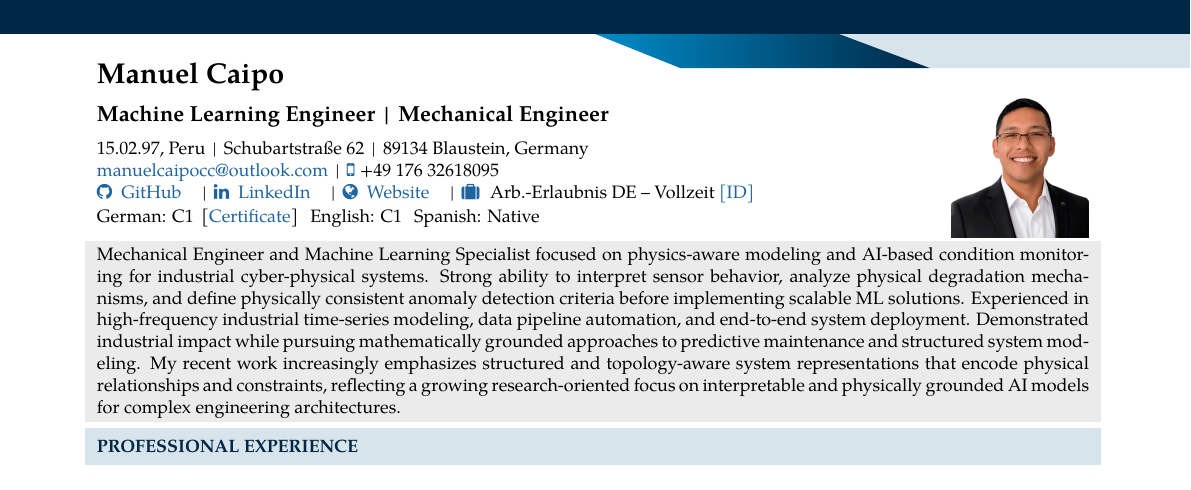
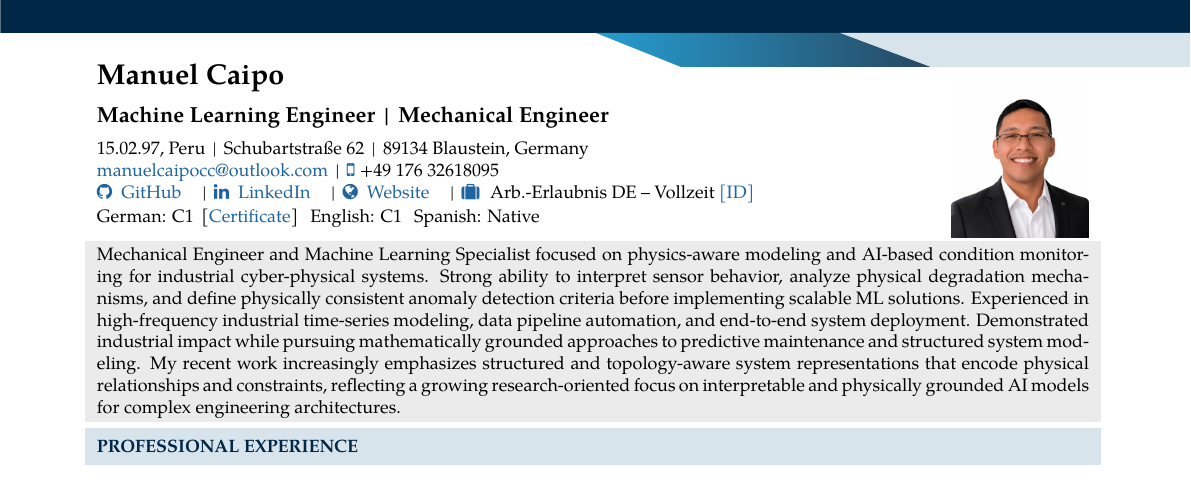
Before and after one commit to manuelcaipocc/cv-caipo-latex-english, a LaTeX document (main.tex): part of page 1 of 2, cut so that both start at the same text. Compiled offline with XeLaTeX.

Commit message:
fix:optimized

```diff
--- a/main.tex
+++ b/main.tex
@@ -2,27 +2,20 @@
 \usepackage[top=1.5cm, bottom=0.5cm, left=1.5cm, right=2cm]{geometry}
 
 \usepackage{graphicx}
-% \usepackage{url}
-% \usepackage{palatino}
 \usepackage{fontspec}
 \setmainfont{TeX Gyre Pagella}
 
 \usepackage{array}
-\usepackage{ragged2e}        % necesario para \RaggedRight en \newcolumntype
+\usepackage{ragged2e}
 \usepackage{tabularx}
 \usepackage{multirow}
 \usepackage{enumitem}
 
-% \usepackage{color}
-\usepackage{xcolor}
+\usepackage[table]{xcolor}
 \usepackage{hyperref}
 \usepackage{yaac-icons}
-\usepackage[table]{xcolor}
 \usepackage{amssymb}
 \usepackage{booktabs}
-
-
-\usepackage{multirow}
 
 % \newcolumntype{L}[1]{>{\RaggedRight\arraybackslash}p{#1}}
 
@@ -39,9 +32,6 @@
 \setlength{\parindent}{0pt}
 \setlength{\tabcolsep}{0pt}
 \renewcommand\arraystretch{1}
-
-\usepackage{array,graphicx,multirow,ragged2e}
-\usepackage[table]{xcolor} % lädt colortbl mit
 
 \definecolor{background}{RGB}{216,228,236}
 \definecolor{mygrey}{gray}{0.75}
@@ -116,10 +106,8 @@
 
 
 \usepackage{tikz}
-\usetikzlibrary{calc,shadows.blur,decorations.pathmorphing,fadings}
-\usetikzlibrary{shadings}
-\usepackage{eso-pic}      % para dibujar sobre la página
-\usepackage{qrcode}       % para generar el código QR
+\usetikzlibrary{calc}
+\usepackage{eso-pic}
 
 
 \usepackage{needspace} % para reservar espacio y evitar saltos
@@ -204,59 +192,19 @@
 }
 
 
-% --- Topbar limpio, angosto y con QR a juego ---
 \newcommand{\FancyTopbar}{%
   \begin{tikzpicture}[remember picture,overlay]
-    % Alturas: más angosto y pegado arriba
-    \def\hOne{6mm}      % altura franja principal (antes 8mm)
-    \def\hTwo{12mm}     % alcance piezas diagonales (antes 16mm)
-    \def\overshoot{0.8pt} % evita micro-hueco en el borde superior
-
-    % Color del QR (ajústalo si quieres más contraste)
-    \colorlet{qrcolor}{myblue!15!white}
-
-    % Franja sólida superior (con overshoot)
-    \fill[myblue]
-      ($(current page.north west)+(0,\overshoot)$) rectangle
-      ($(current page.north east)+(0,-\hOne)$);
-
-    % Pieza diagonal clara (efecto geométrico, sin líneas)
-    \path[fill=background]
-      ($(current page.north east)+(0,-\hOne)$) --
-      ($(current page.north east)+(-6.2cm,-\hOne)$) --
-      ($(current page.north east)+(-4.6cm,-\hTwo)$) --
-      ($(current page.north east)+(0,-\hTwo)$) -- cycle;
-
-    % Transición sutil (puedes eliminarla si quieres 100% plano)
-    \path[shade, left color=accent, right color=myblue, opacity=0.85]
-      ($(current page.north east)+(-6.2cm,-\hOne)$) --
-      ($(current page.north east)+(-10.5cm,-\hOne)$) --
-      ($(current page.north east)+(-9.0cm,-\hTwo)$) --
-      ($(current page.north east)+(-4.6cm,-\hTwo)$) -- cycle;
-
-
+    \node[anchor=north west, inner sep=0pt]
+      at ($(current page.north west)+(0,0.8pt)$)
+      {\includegraphics[width=\paperwidth]{topbar_standalone.pdf}};
   \end{tikzpicture}%
 }
 
 \newcommand{\FancyQRBottom}{%
   \begin{tikzpicture}[remember picture,overlay]
-    % color del QR: en sintonía con tus enlaces (linksoft) o con myblue
-    \colorlet{qrcolor}{linksoft} % o: \colorlet{qrcolor}{myblue!20!white}
-
-    % Nodo en la esquina inferior derecha, con pequeño margen interior
-    \node[
-      anchor=south east,
-      inner sep=1mm,
-      fill=white,
-      draw=qrcolor,
-      line width=0.45pt,
-      rounded corners=1mm
-    ] at ($(current page.south east)+(-4mm,4mm)$) {%
-      \begingroup
-        \color{qrcolor}
-        \qrcode[height=10mm]{https://manuelcaipocc.github.io/}%
-      \endgroup
-    };
+    \node[anchor=south east, inner sep=0pt]
+      at ($(current page.south east)+(-4mm,4mm)$)
+      {\includegraphics{qr_standalone.pdf}};
   \end{tikzpicture}%
 }
 
```
Also changed, not shown: qr_standalone.tex (added, +21 -0 lines), topbar_standalone.tex (added, +37 -0 lines), .claude/README.md (added), README.md (added), images/manuelcaipo.jpg, qr_standalone.pdf (added), topbar_standalone.pdf (added), 1 other file.
